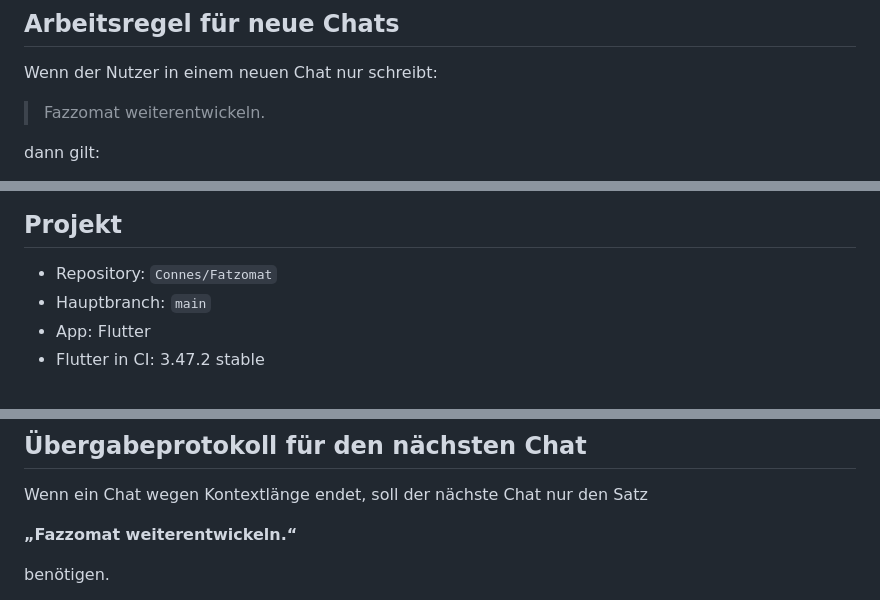
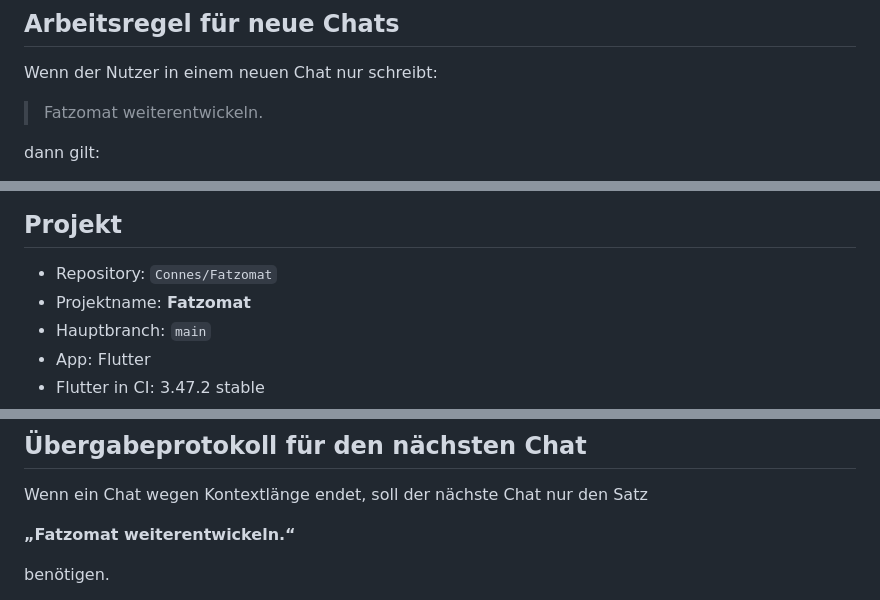
Before and after one commit to Connes/Fatzomat, a Markdown page: HANDOVER.md, 3 parts joined by grey strips. GitHub-like rendering.

Commit message:
docs: use correct Fatzomat project name in handover

```diff
--- a/HANDOVER.md
+++ b/HANDOVER.md
@@ -6,7 +6,7 @@ Dieses Dokument ist der dauerhafte Übergabepunkt zwischen Chat-Sitzungen.
 
 Wenn der Nutzer in einem neuen Chat nur schreibt:
 
-> Fazzomat weiterentwickeln.
+> Fatzomat weiterentwickeln.
 
 dann gilt:
 
@@ -22,6 +22,7 @@ Der Text in diesem Dokument ist ein Arbeitsgedächtnis, aber niemals Beweis für
 ## Projekt
 
 - Repository: `Connes/Fatzomat`
+- Projektname: **Fatzomat**
 - Hauptbranch: `main`
 - App: Flutter
 - Flutter in CI: 3.47.2 stable
@@ -153,7 +154,7 @@ Die sichere, wenig invasive Lösung ist:
 
 Wenn ein Chat wegen Kontextlänge endet, soll der nächste Chat nur den Satz
 
-**„Fazzomat weiterentwickeln.“**
+**„Fatzomat weiterentwickeln.“**
 
 benötigen.
 
```
